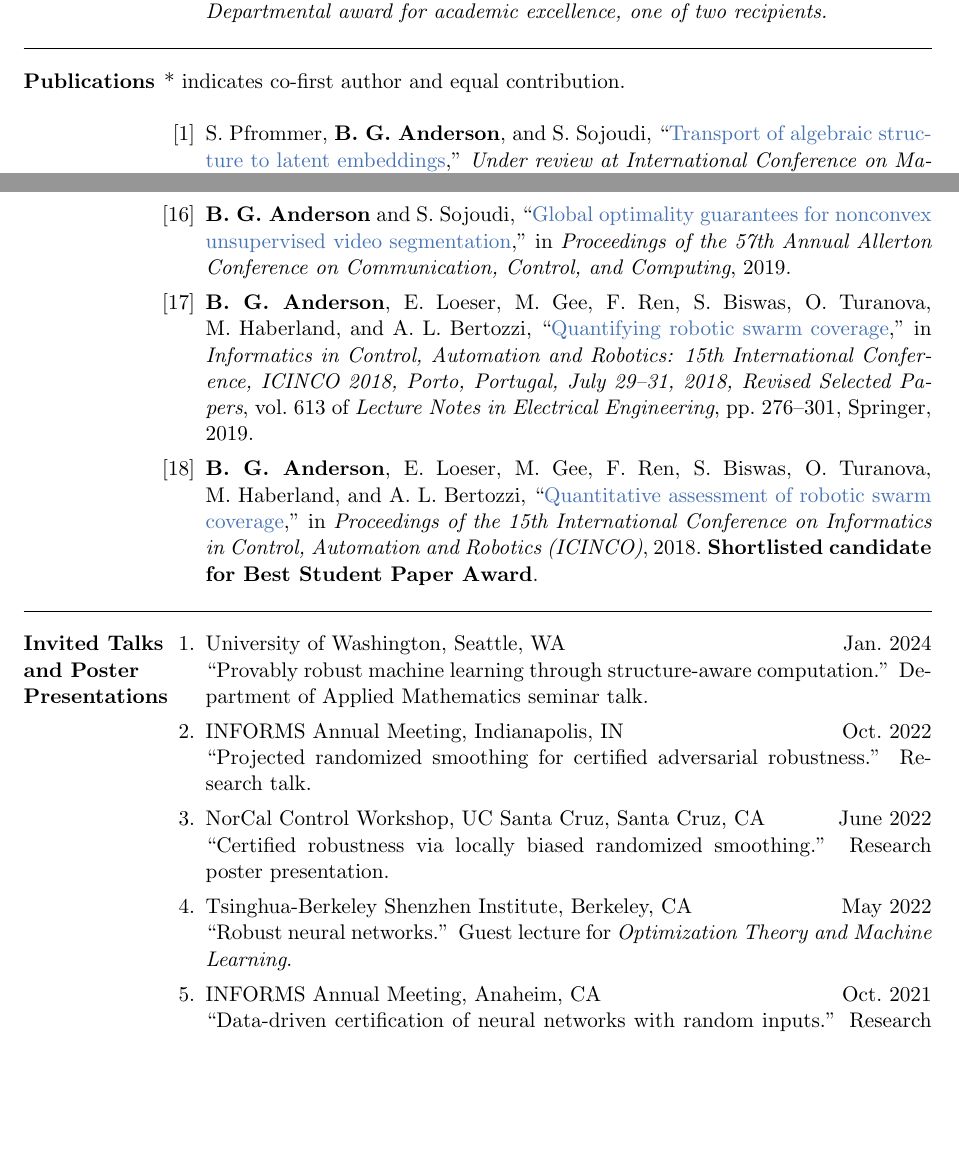
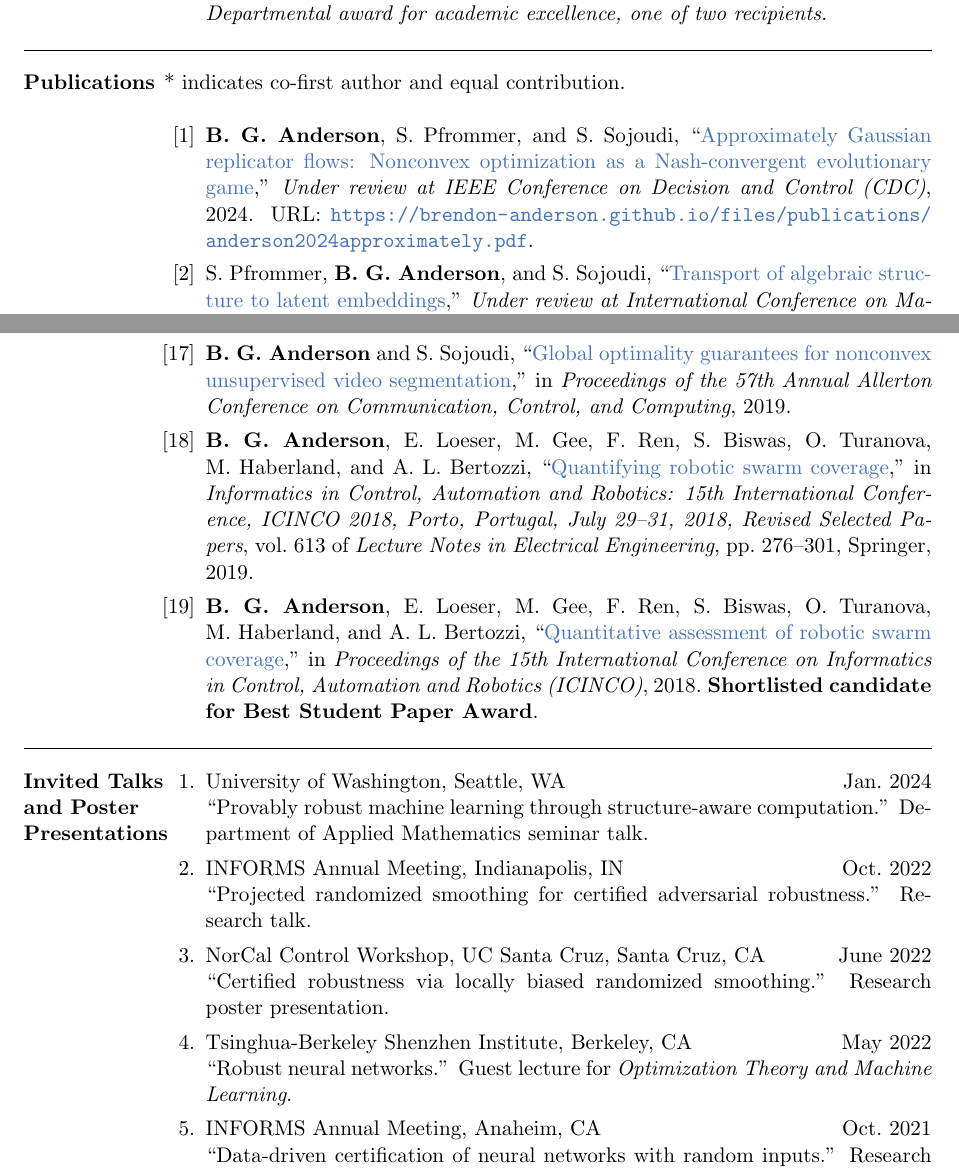
Before and after one commit to brendon-anderson/cv, a LaTeX CV (cv.tex, which reads publications.bib): two parts of pages 2 and 4 of 7, joined at a grey line, cut so that both start at the same text, the shorter picture padded with empty space. Compiled offline with pdfLaTeX.

Commit message:
Add CDC submission

```diff
--- a/cv.tex
+++ b/cv.tex
@@ -330,7 +330,6 @@
 	\end{enumerate}
 
 	% teaching
-	\newpage
 	\section{Teaching}
 
 	\subsection{REU Mentor --- UC Berkeley}
--- a/publications.bib
+++ b/publications.bib
@@ -5,6 +5,14 @@
 	author={Owen Frausto* and Brendon G.\ Anderson* and Siddharth Nair and Somayeh Sojoudi},
 	journal={In preparation},
 	year={2023}
+}
+
+@article{anderson2024approximately,
+	title={\href{https://brendon-anderson.github.io/files/publications/anderson2024approximately.pdf}{Approximately Gaussian replicator flows: Nonconvex optimization as a Nash-convergent evolutionary game}},
+	author={Brendon G.\ Anderson and Samuel Pfrommer and Somayeh Sojoudi},
+	journal={Under review at IEEE Conference on Decision and Control (CDC)},
+	year={2024},
+	note={URL: \url{https://brendon-anderson.github.io/files/publications/anderson2024approximately.pdf}}
 }
 
 @article{pfrommer2024transport,
```
Also changed, not shown: cv.pdf.
